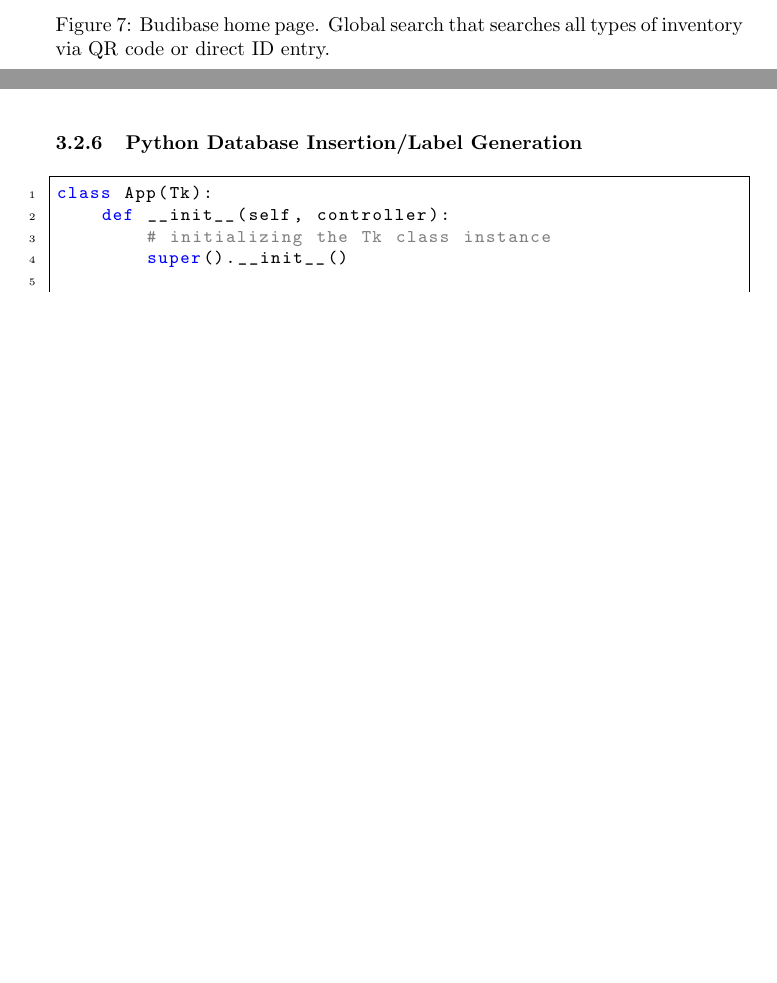
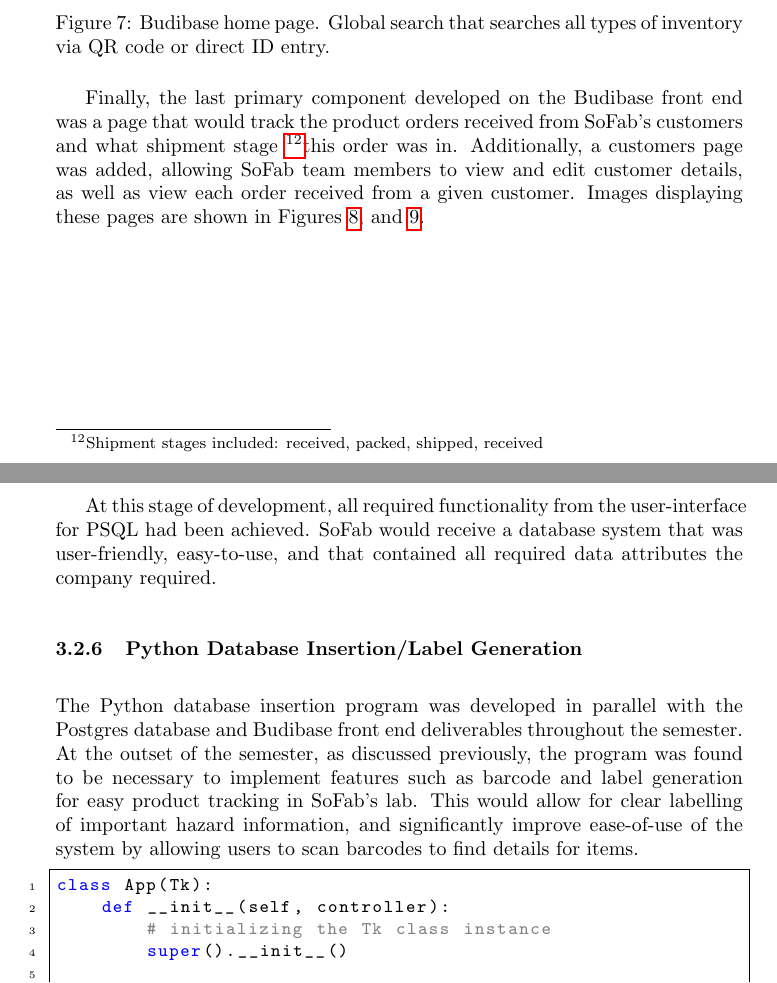
Before and after one commit to blakehourigan/capstone_final, a LaTeX document (final_team.tex): two parts of pages 27 and 28 of 32 before the commit and two parts of pages 27 and 29 of 33 after it, joined at a grey line, cut so that both start at the same text, the shorter picture padded with empty space. Compiled offline with pdfLaTeX.

Commit message:
budibase done

```diff
--- a/final_team.tex
+++ b/final_team.tex
@@ -676,6 +676,12 @@ entire inventory. The result of these efforts is shown in Figure \ref{fig:budiba
     \caption{Budibase home page. Global search that searches all types of inventory via QR code or direct ID entry.}
     \label{fig:budibase_home}
 \end{figure}
+
+Finally, the last primary component developed on the Budibase front end was a page that would track the product orders received from
+SoFab's customers and what shipment stage \footnote{Shipment stages included: received, packed, shipped, received}this order was in.
+Additionally, a customers page was added, allowing SoFab team members to view and edit customer details, as well as view each order
+received from a given customer. Images displaying these pages are shown in Figures \ref{fig:bb-orders}, and \ref{fig:budibase_customers}.
+
 \begin{figure}[h!]
     \centering
     \includegraphics[width=12cm]{"bb-orders.png"}
@@ -691,7 +697,18 @@ entire inventory. The result of these efforts is shown in Figure \ref{fig:budiba
 \end{figure}
 
 \FloatBarrier
+\clearpage
+
+At this stage of development, all required functionality from the user-interface for PSQL had been achieved. SoFab would receive a
+database system that was user-friendly, easy-to-use, and that contained all required data attributes the company required.
+
 \subsubsection{Python Database Insertion\slash Label Generation}
+The Python database insertion program was developed in parallel with the Postgres database and Budibase front end deliverables throughout
+the semester. At the outset of the semester, as discussed previously, the program was found to be necessary to implement features such
+as barcode and label generation for easy product tracking in SoFab's lab. This would allow for clear labelling of important hazard
+information, and significantly improve ease-of-use of the system by allowing users to scan barcodes to find details for items.
+
+
 \begin{lstlisting}[language=Python]
 class App(Tk):
     def __init__(self, controller):
```
Also changed, not shown: final_team.pdf, 3 other files.
